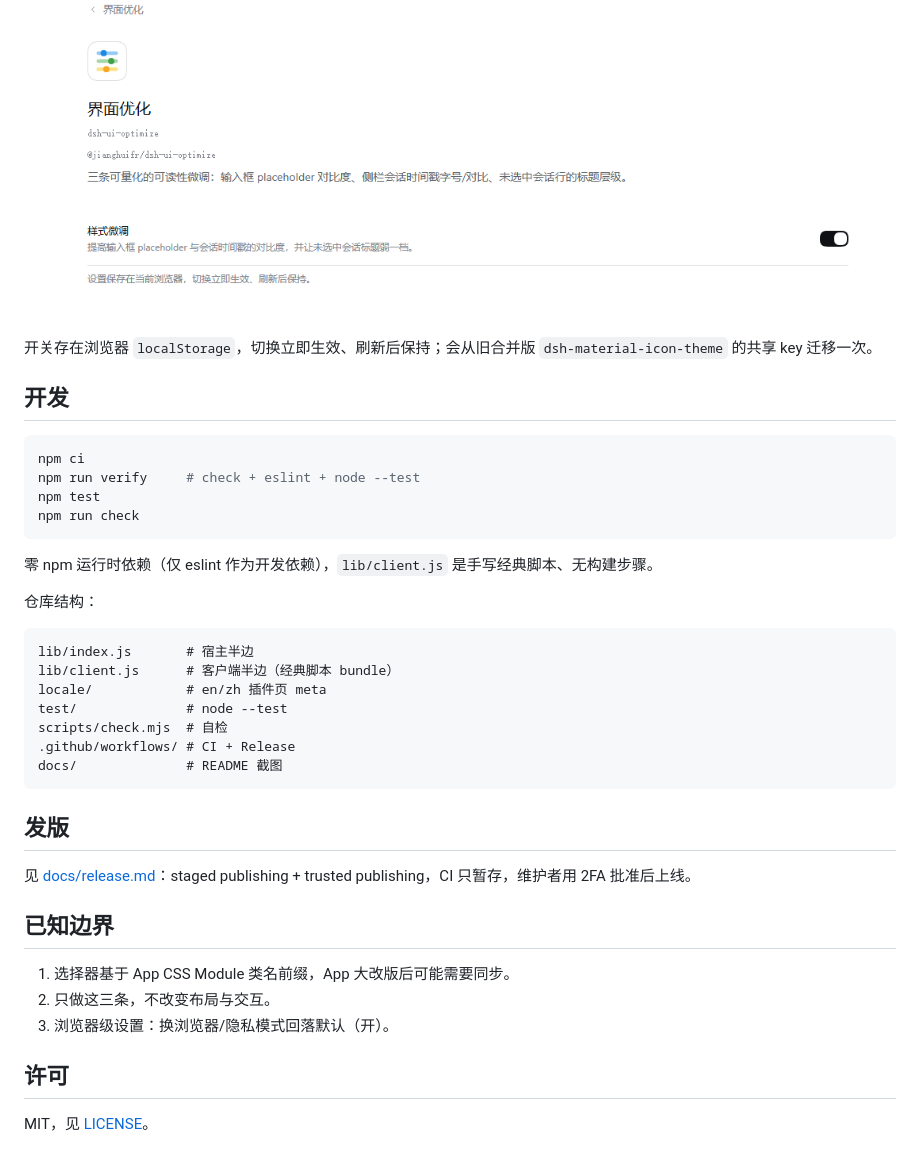
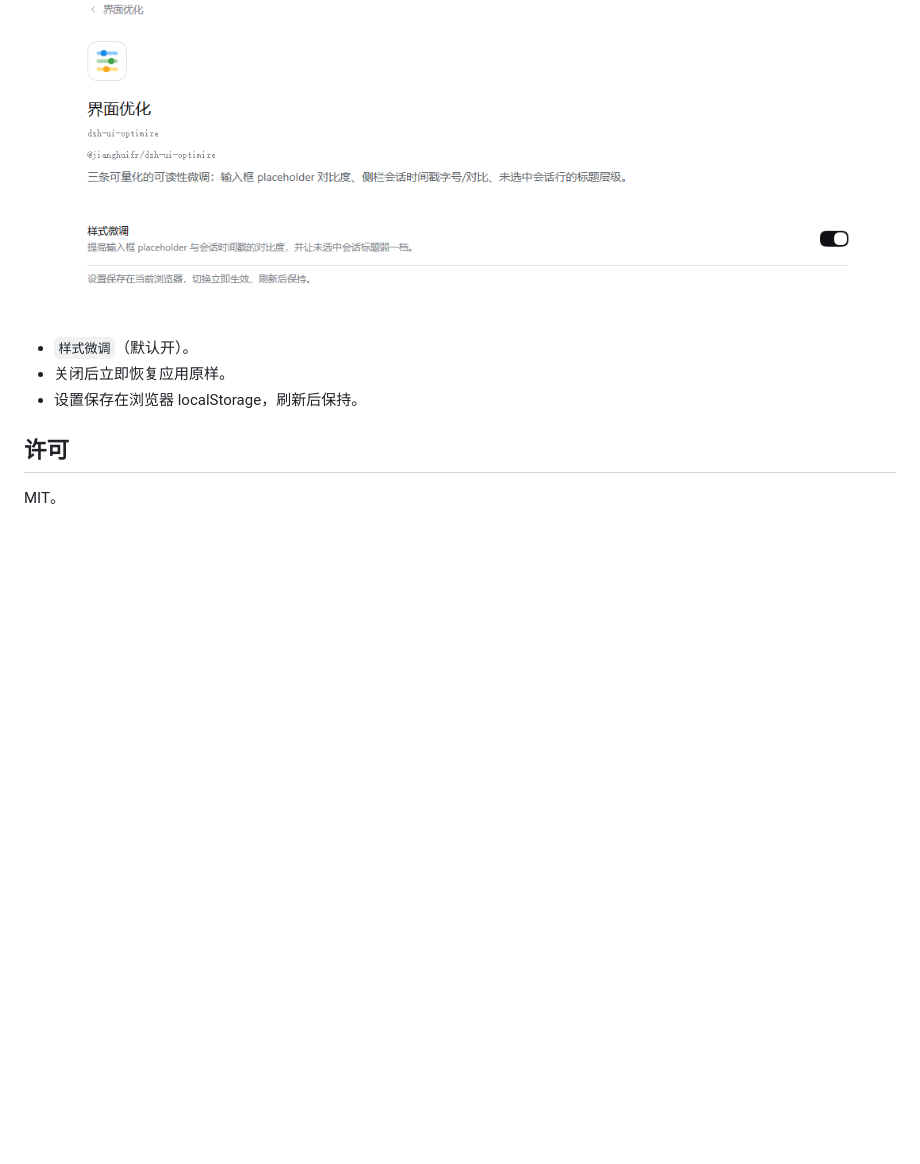
Before and after one commit to jianghuifr/dsh-ui-optimize, a Markdown page: README.md, the part around one of its changes. Rendered like a GitHub page; blank space fills up the shorter version.

Commit message:
release: v0.1.1

````diff
--- a/README.md
+++ b/README.md
@@ -37,41 +23,10 @@ plugin_manager install_bundle target=<本仓库绝对路径>
 
 ![设置页](docs/settings.png)
 
-开关存在浏览器 `localStorage`，切换立即生效、刷新后保持；会从旧合并版 `dsh-material-icon-theme` 的共享 key 迁移一次。
-
-## 开发
-
-```bash
-npm ci
-npm run verify     # check + eslint + node --test
-npm test
-npm run check
-```
-
-零 npm 运行时依赖（仅 eslint 作为开发依赖），`lib/client.js` 是手写经典脚本、无构建步骤。
-
-仓库结构：
-
-```
-lib/index.js       # 宿主半边
-lib/client.js      # 客户端半边（经典脚本 bundle）
-locale/            # en/zh 插件页 meta
-test/              # node --test
-scripts/check.mjs  # 自检
-.github/workflows/ # CI + Release
-docs/              # README 截图
-```
-
-## 发版
-
-见 [docs/release.md](docs/release.md)：staged publishing + trusted publishing，CI 只暂存，维护者用 2FA 批准后上线。
-
-## 已知边界
-
-1. 选择器基于 App CSS Module 类名前缀，App 大改版后可能需要同步。
-2. 只做这三条，不改变布局与交互。
-3. 浏览器级设置：换浏览器/隐私模式回落默认（开）。
+- `样式微调`（默认开）。
+- 关闭后立即恢复应用原样。
+- 设置保存在浏览器 localStorage，刷新后保持。
 
 ## 许可
 
-MIT，见 [LICENSE](LICENSE)。
+MIT。
````
Also changed, not shown: other parts of README.md (+7 -21 lines), docs/ui-before-after.png (added), 2 other files.
